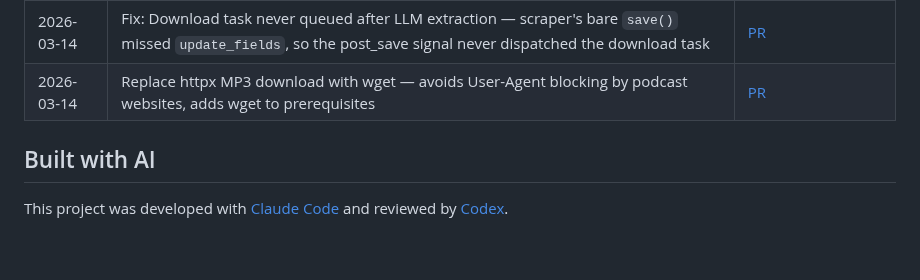
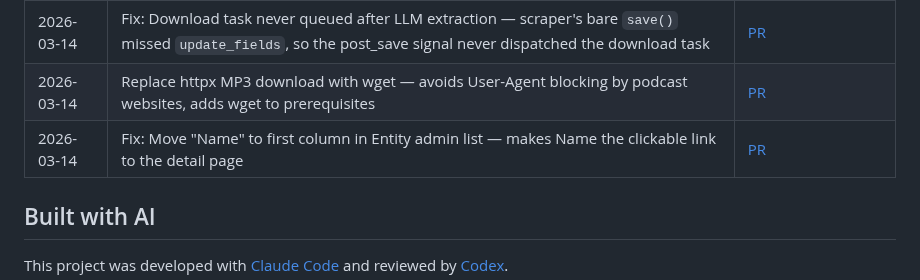
Before and after one commit to rafacm/ragtime, a Markdown page: README.md, the part around the change. GitHub-like rendering; blank space fills up the shorter version.

Commit message:
Add Entity admin column fix to Implemented Features & Fixes table
Co-Authored-By: Claude Opus 4.6 (1M context) <noreply@anthropic.com>

```diff
--- a/README.md
+++ b/README.md
@@ -163,6 +163,7 @@ uv run python manage.py runserver
 | 2026-03-13 | Step 9: Resolve Entities — LLM-based entity resolution against existing DB records with fuzzy matching, canonical naming, and cross-language support | [plan](doc/plans/step-09-resolve-entities.md), [feature](doc/features/step-09-resolve-entities.md), [session transcript](doc/sessions/2026-03-13-step-09-resolve-entities.md) |
 | 2026-03-14 | Fix: Download task never queued after LLM extraction — scraper's bare `save()` missed `update_fields`, so the post_save signal never dispatched the download task | [PR](https://github.com/rafacm/ragtime/pull/27) |
 | 2026-03-14 | Replace httpx MP3 download with wget — avoids User-Agent blocking by podcast websites, adds wget to prerequisites | [PR](https://github.com/rafacm/ragtime/pull/28) |
+| 2026-03-14 | Fix: Move "Name" to first column in Entity admin list — makes Name the clickable link to the detail page | [PR](https://github.com/rafacm/ragtime/pull/31) |
 
 ## Built with AI
 
```
